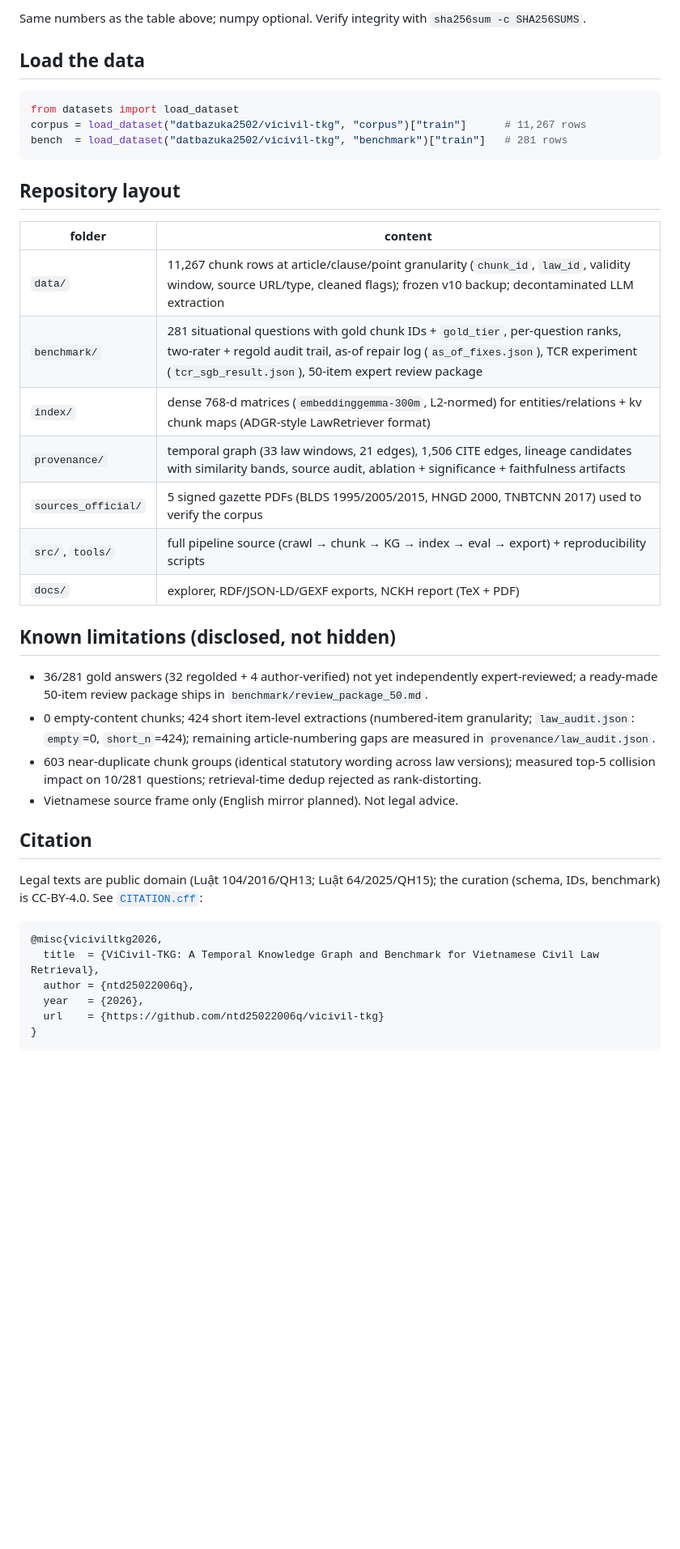
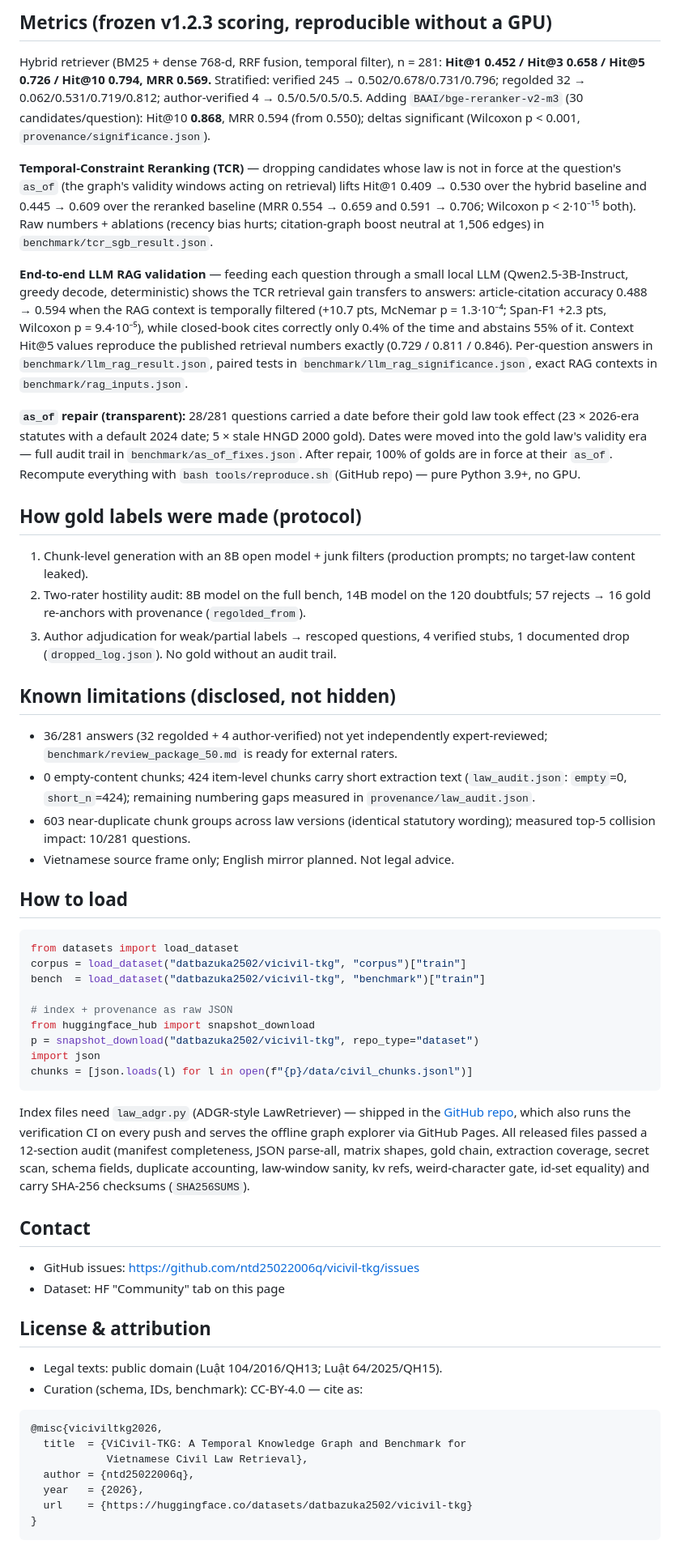
Before and after one commit to ntd25022006q/vicivil-tkg, a Markdown page: README.md, the part around one of its changes. Shown at 81% size. Drawn GitHub-style; blank space fills up the shorter version.

````diff
--- a/README.md
+++ b/README.md
@@ -61,47 +107,80 @@ bash tools/reproduce.sh   # recomputes the benchmark from released files (BM25 i
 ```
 
-Same numbers as the table above; numpy optional. Verify integrity with `sha256sum -c SHA256SUMS`.
+## Metrics (frozen v1.2.3 scoring, reproducible without a GPU)
 
-## Load the data
+Hybrid retriever (BM25 + dense 768-d, RRF fusion, temporal filter), n = 281:
+**Hit@1 0.452 / Hit@3 0.658 / Hit@5 0.726 / Hit@10 0.794, MRR 0.569.**
+Stratified: verified 245 → 0.502/0.678/0.731/0.796; regolded 32 →
+0.062/0.531/0.719/0.812; author-verified 4 → 0.5/0.5/0.5/0.5.
+Adding `BAAI/bge-reranker-v2-m3` (30 candidates/question): Hit@10 **0.868**,
+MRR 0.594 (from 0.550); deltas significant (Wilcoxon p < 0.001, `provenance/significance.json`).
+
+**Temporal-Constraint Reranking (TCR)** — dropping candidates whose law is not in force at the
+question's `as_of` (the graph's validity windows acting on retrieval) lifts Hit@1 0.409 → 0.530
+over the hybrid baseline and 0.445 → 0.609 over the reranked baseline (MRR 0.554 → 0.659 and
+0.591 → 0.706; Wilcoxon p < 2·10⁻¹⁵ both). Raw numbers + ablations (recency bias hurts;
+citation-graph boost neutral at 1,506 edges) in `benchmark/tcr_sgb_result.json`.
+
+**End-to-end LLM RAG validation** — feeding each question through a small local LLM (Qwen2.5-3B-Instruct, greedy decode, deterministic) shows the TCR retrieval gain transfers to answers: article-citation accuracy 0.488 → 0.594 when the RAG context is temporally filtered (+10.7 pts, McNemar p = 1.3·10⁻⁴; Span-F1 +2.3 pts, Wilcoxon p = 9.4·10⁻⁵), while closed-book cites correctly only 0.4% of the time and abstains 55% of it. Context Hit@5 values reproduce the published retrieval numbers exactly (0.729 / 0.811 / 0.846). Per-question answers in `benchmark/llm_rag_result.json`, paired tests in `benchmark/llm_rag_significance.json`, exact RAG contexts in `benchmark/rag_inputs.json`.
+
+**`as_of` repair (transparent):** 28/281 questions carried a date before their gold law took
+effect (23 × 2026-era statutes with a default 2024 date; 5 × stale HNGD 2000 gold). Dates were
+moved into the gold law's validity era — full audit trail in `benchmark/as_of_fixes.json`.
+After repair, 100% of golds are in force at their `as_of`. Recompute everything with
+`bash tools/reproduce.sh` (GitHub repo) — pure Python 3.9+, no GPU.
+
+## How gold labels were made (protocol)
+
+1. Chunk-level generation with an 8B open model + junk filters (production prompts; no target-law content leaked).
+2. Two-rater hostility audit: 8B model on the full bench, 14B model on the 120 doubtfuls; 57 rejects → 16 gold re-anchors with provenance (`regolded_from`).
+3. Author adjudication for weak/partial labels → rescoped questions, 4 verified stubs, 1 documented drop (`dropped_log.json`). No gold without an audit trail.
+
+## Known limitations (disclosed, not hidden)
+
+- 36/281 answers (32 regolded + 4 author-verified) not yet independently expert-reviewed;
+  `benchmark/review_package_50.md` is ready for external raters.
+- 0 empty-content chunks; 424 item-level chunks carry short extraction text (`law_audit.json`: `empty`=0, `short_n`=424); remaining numbering gaps measured in `provenance/law_audit.json`.
+- 603 near-duplicate chunk groups across law versions (identical statutory wording); measured top-5 collision impact: 10/281 questions.
+- Vietnamese source frame only; English mirror planned. Not legal advice.
+
+## How to load
 
 ```python
 from datasets import load_dataset
-corpus = load_dataset("datbazuka2502/vicivil-tkg", "corpus")["train"]      # 11,267 rows
-bench  = load_dataset("datbazuka2502/vicivil-tkg", "benchmark")["train"]   # 281 rows
+corpus = load_dataset("datbazuka2502/vicivil-tkg", "corpus")["train"]
+bench  = load_dataset("datbazuka2502/vicivil-tkg", "benchmark")["train"]
+
+# index + provenance as raw JSON
+from huggingface_hub import snapshot_download
+p = snapshot_download("datbazuka2502/vicivil-tkg", repo_type="dataset")
+import json
+chunks = [json.loads(l) for l in open(f"{p}/data/civil_chunks.jsonl")]
 ```
 
-## Repository layout
+Index files need `law_adgr.py` (ADGR-style LawRetriever) — shipped in the
+[GitHub repo](https://github.com/ntd25022006q/vicivil-tkg), which also runs the
+verification CI on every push and serves the offline graph explorer via GitHub Pages.
+All released files passed a 12-section audit (manifest completeness, JSON parse-all,
+matrix shapes, gold chain, extraction coverage, secret scan, schema fields, duplicate
+accounting, law-window sanity, kv refs, weird-character gate, id-set equality) and
+carry SHA-256 checksums (`SHA256SUMS`).
 
-| folder | content |
-|---|---|
-| `data/` | 11,267 chunk rows at article/clause/point granularity (`chunk_id`, `law_id`, validity window, source URL/type, cleaned flags); frozen v10 backup; decontaminated LLM extraction |
-| `benchmark/` | 281 situational questions with gold chunk IDs + `gold_tier`, per-question ranks, two-rater + regold audit trail, as-of repair log (`as_of_fixes.json`), TCR experiment (`tcr_sgb_result.json`), 50-item expert review package |
-| `index/` | dense 768-d matrices (`embeddinggemma-300m`, L2-normed) for entities/relations + kv chunk maps (ADGR-style LawRetriever format) |
-| `provenance/` | temporal graph (33 law windows, 21 edges), 1,506 CITE edges, lineage candidates with similarity bands, source audit, ablation + significance + faithfulness artifacts |
-| `sources_official/` | 5 signed gazette PDFs (BLDS 1995/2005/2015, HNGD 2000, TNBTCNN 2017) used to verify the corpus |
-| `src/`, `tools/` | full pipeline source (crawl → chunk → KG → index → eval → export) + reproducibility scripts |
-| `docs/` | explorer, RDF/JSON-LD/GEXF exports, NCKH report (TeX + PDF) |
+## Contact
 
-## Known limitations (disclosed, not hidden)
+- GitHub issues: https://github.com/ntd25022006q/vicivil-tkg/issues
+- Dataset: HF "Community" tab on this page
 
-- 36/281 gold answers (32 regolded + 4 author-verified) not yet independently expert-reviewed;
-  a ready-made 50-item review package ships in `benchmark/review_package_50.md`.
-- 0 empty-content chunks; 424 short item-level extractions (numbered-item granularity; `law_audit.json`: `empty`=0, `short_n`=424); remaining
-  article-numbering gaps are measured in `provenance/law_audit.json`.
-- 603 near-duplicate chunk groups (identical statutory wording across law versions); measured
-  top-5 collision impact on 10/281 questions; retrieval-time dedup rejected as rank-distorting.
-- Vietnamese source frame only (English mirror planned). Not legal advice.
+## License & attribution
 
-## Citation
-
-Legal texts are public domain (Luật 104/2016/QH13; Luật 64/2025/QH15); the curation
-(schema, IDs, benchmark) is CC-BY-4.0. See [`CITATION.cff`](CITATION.cff):
+- Legal texts: public domain (Luật 104/2016/QH13; Luật 64/2025/QH15).
+- Curation (schema, IDs, benchmark): CC-BY-4.0 — cite as:
 
 ```bibtex
 @misc{viciviltkg2026,
-  title  = {ViCivil-TKG: A Temporal Knowledge Graph and Benchmark for Vietnamese Civil Law Retrieval},
+  title  = {ViCivil-TKG: A Temporal Knowledge Graph and Benchmark for
+            Vietnamese Civil Law Retrieval},
   author = {ntd25022006q},
   year   = {2026},
-  url    = {https://github.com/ntd25022006q/vicivil-tkg}
+  url    = {https://huggingface.co/datasets/datbazuka2502/vicivil-tkg}
 }
 ```
````
Also changed, not shown: other parts of README.md (+94 -51 lines).
